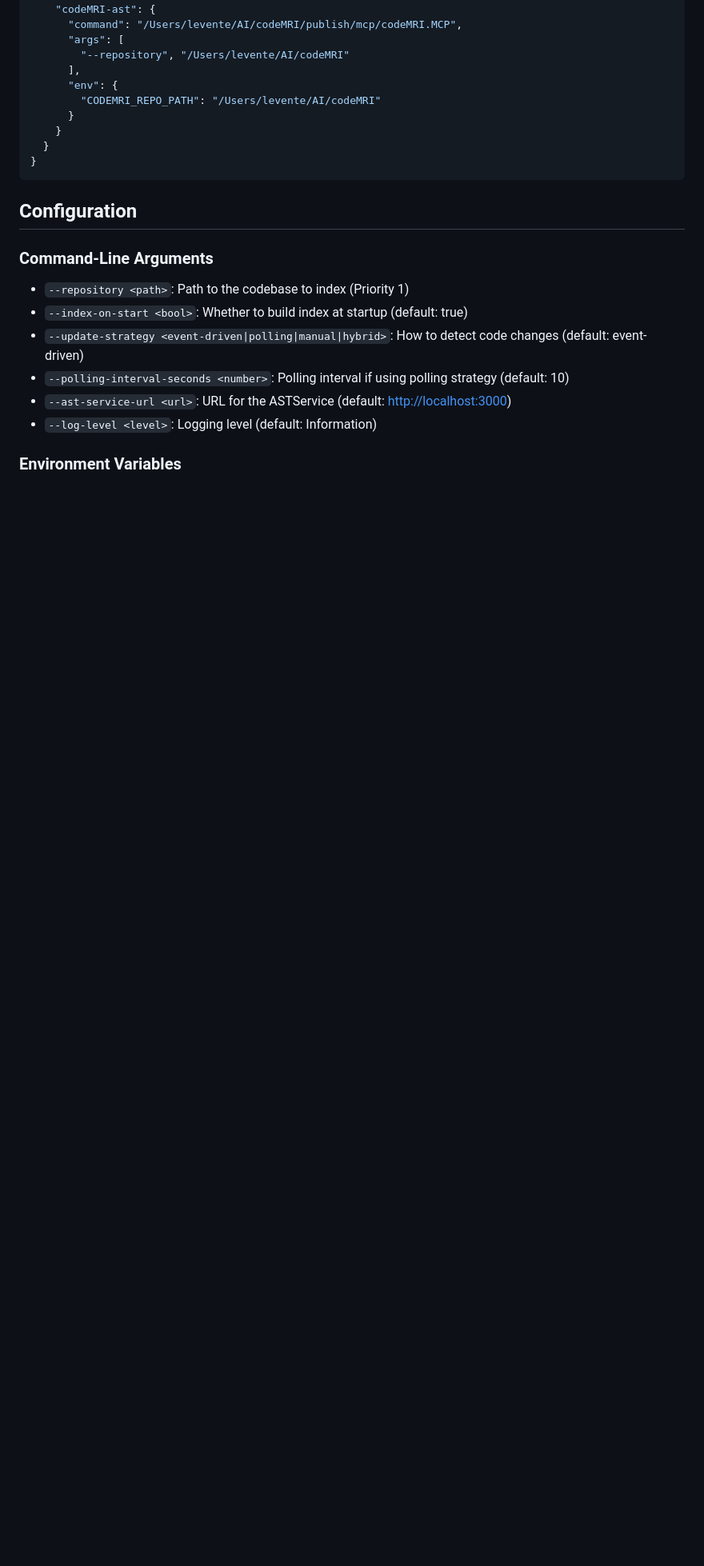
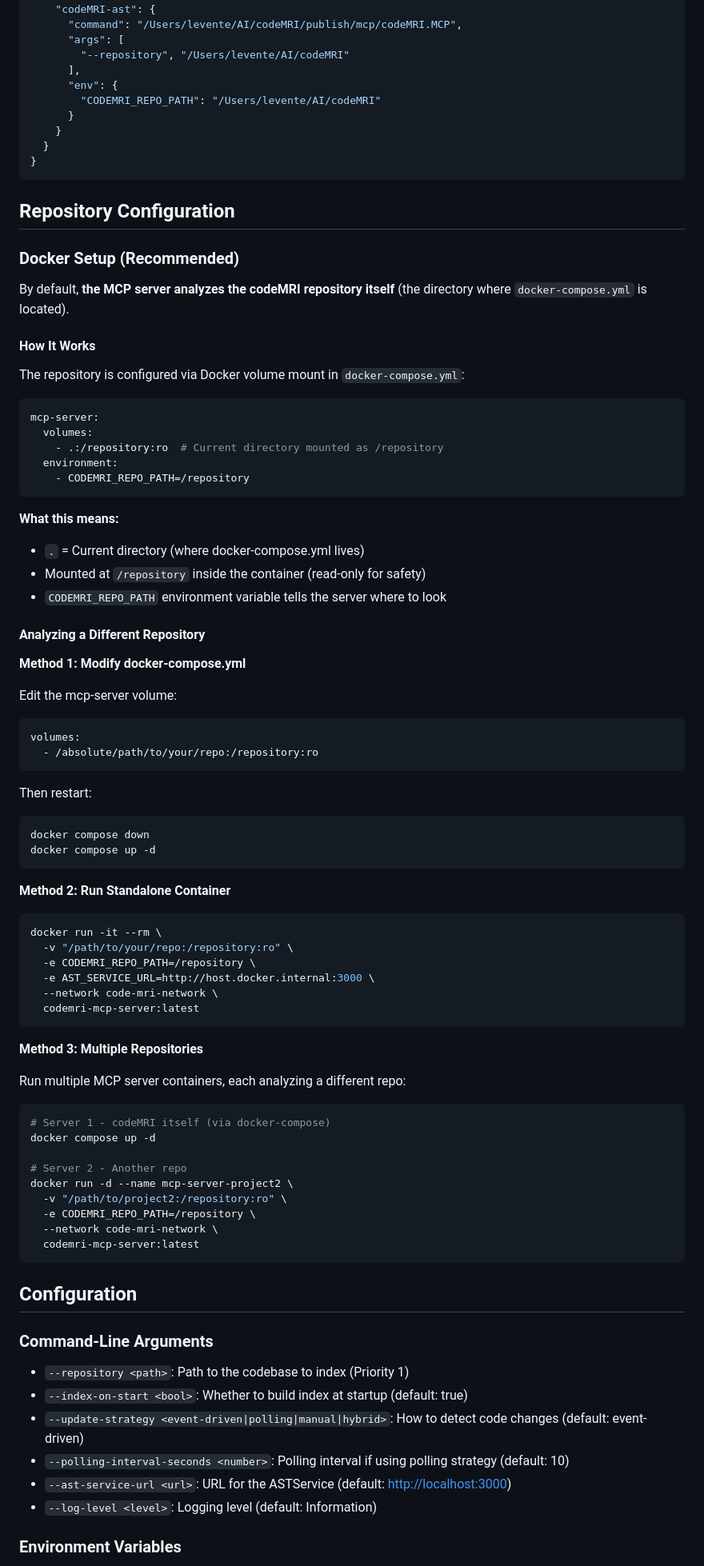
Before and after one commit to WeAreBorgResistanceIsFutile/codeMRI, a Markdown page: codeMRI.MCP/README.md, the part around the change. Shown at 80% size. GitHub-like rendering; blank space fills up the shorter version.

Commit message:
docs: Add Docker repository configuration section to README
- Explained default setup (codeMRI itself via volume mount)
- Documented how volume mount works with CODEMRI_REPO_PATH
- Added 3 methods for analyzing different repositories
- Clarified read-only mount for safety

````diff
--- a/codeMRI.MCP/README.md
+++ b/codeMRI.MCP/README.md
@@ -58,6 +58,75 @@ Add to your `claude_desktop_config.json`:
     }
   }
 }
+```
+
+## Repository Configuration
+
+### Docker Setup (Recommended)
+
+By default, **the MCP server analyzes the codeMRI repository itself** (the directory where `docker-compose.yml` is located).
+
+#### How It Works
+
+The repository is configured via Docker volume mount in `docker-compose.yml`:
+
+```yaml
+mcp-server:
+  volumes:
+    - .:/repository:ro  # Current directory mounted as /repository
+  environment:
+    - CODEMRI_REPO_PATH=/repository
+```
+
+**What this means:**
+
+- `.` = Current directory (where docker-compose.yml lives)
+- Mounted at `/repository` inside the container (read-only for safety)
+- `CODEMRI_REPO_PATH` environment variable tells the server where to look
+
+#### Analyzing a Different Repository
+
+**Method 1: Modify docker-compose.yml**
+
+Edit the mcp-server volume:
+
+```yaml
+volumes:
+  - /absolute/path/to/your/repo:/repository:ro
+```
+
+Then restart:
+
+```bash
+docker compose down
+docker compose up -d
+```
+
+**Method 2: Run Standalone Container**
+
+```bash
+docker run -it --rm \
+  -v "/path/to/your/repo:/repository:ro" \
+  -e CODEMRI_REPO_PATH=/repository \
+  -e AST_SERVICE_URL=http://host.docker.internal:3000 \
+  --network code-mri-network \
+  codemri-mcp-server:latest
+```
+
+**Method 3: Multiple Repositories**
+
+Run multiple MCP server containers, each analyzing a different repo:
+
+```bash
+# Server 1 - codeMRI itself (via docker-compose)
+docker compose up -d
+
+# Server 2 - Another repo
+docker run -d --name mcp-server-project2 \
+  -v "/path/to/project2:/repository:ro" \
+  -e CODEMRI_REPO_PATH=/repository \
+  --network code-mri-network \
+  codemri-mcp-server:latest
 ```
 
 ## Configuration
````
